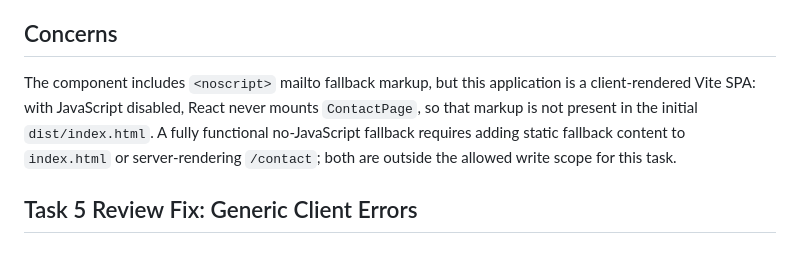
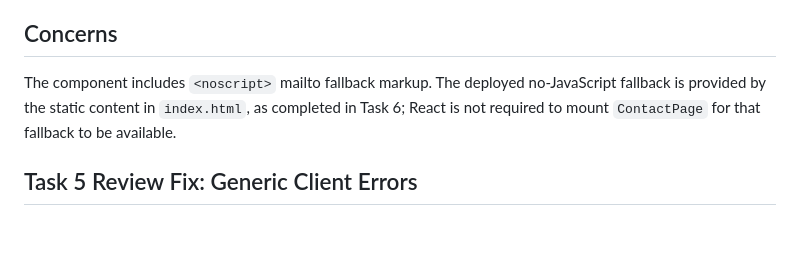
Before and after one commit to ShriSai108/Haltris_Music, a Markdown page: .superpowers/sdd/task-5-report.md, the part around the change. Rendered like a GitHub page.

Commit message:
docs: correct Task 5 fallback report

```diff
--- a/.superpowers/sdd/task-5-report.md
+++ b/.superpowers/sdd/task-5-report.md
@@ -97,7 +97,7 @@ The scoped review found no server-side credential disclosure, request-routing, v
 
 ## Concerns
 
-The component includes `<noscript>` mailto fallback markup, but this application is a client-rendered Vite SPA: with JavaScript disabled, React never mounts `ContactPage`, so that markup is not present in the initial `dist/index.html`. A fully functional no-JavaScript fallback requires adding static fallback content to `index.html` or server-rendering `/contact`; both are outside the allowed write scope for this task.
+The component includes `<noscript>` mailto fallback markup. The deployed no-JavaScript fallback is provided by the static content in `index.html`, as completed in Task 6; React is not required to mount `ContactPage` for that fallback to be available.
 
 ## Task 5 Review Fix: Generic Client Errors
 
```
